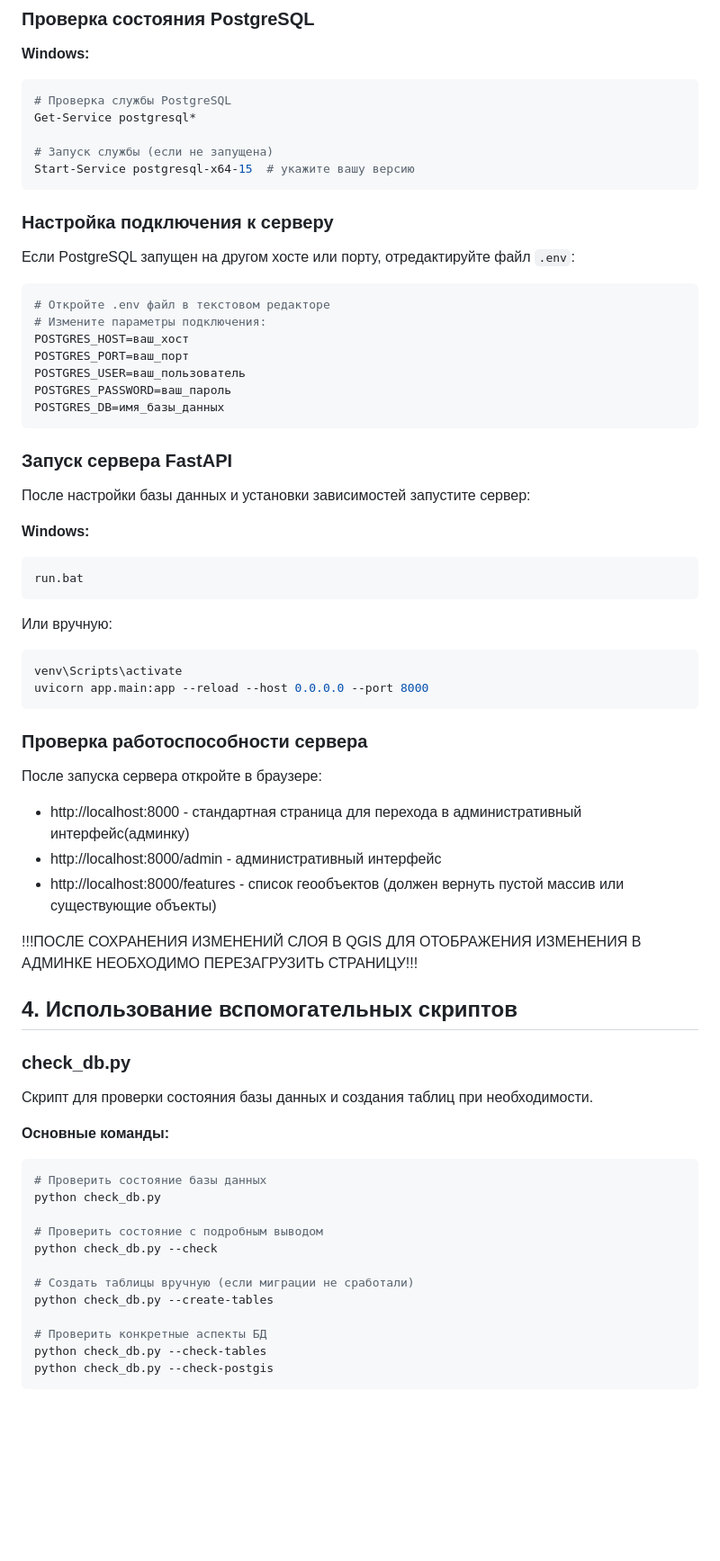
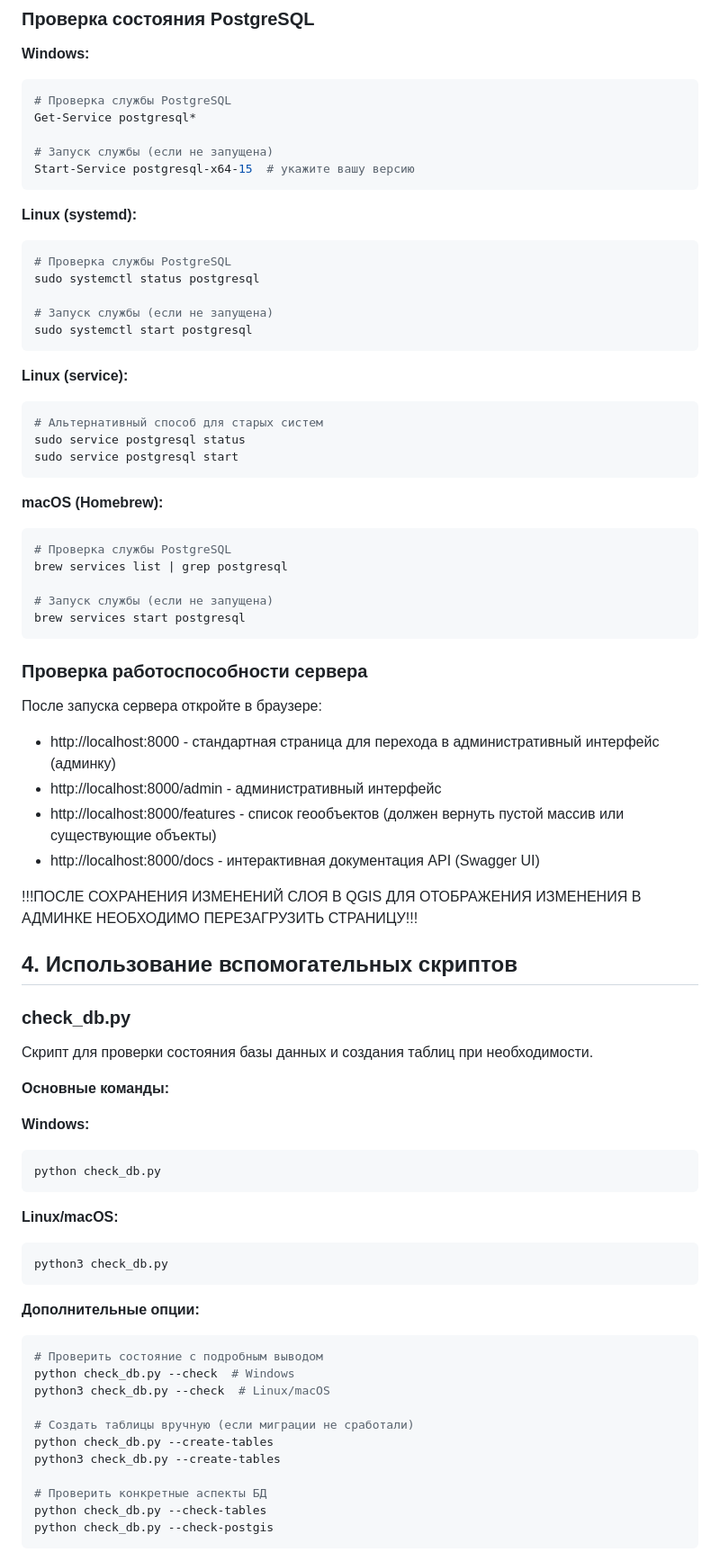
Before and after one commit to KirKorsh/qgis-testing-project, a Markdown page: README.md, the part around the change printed below. Shown: that part at 90% size. GitHub-like rendering; blank space fills up the shorter version.

````diff
--- a/README.md
+++ b/README.md
@@ -102,53 +143,67 @@ Get-Service postgresql*
 Start-Service postgresql-x64-15  # укажите вашу версию
 ```
 
-### Настройка подключения к серверу
-Если PostgreSQL запущен на другом хосте или порту, отредактируйте файл `.env`:
+**Linux (systemd):**
 ```bash
-# Откройте .env файл в текстовом редакторе
-# Измените параметры подключения:
-POSTGRES_HOST=ваш_хост
-POSTGRES_PORT=ваш_порт
-POSTGRES_USER=ваш_пользователь
-POSTGRES_PASSWORD=ваш_пароль
-POSTGRES_DB=имя_базы_данных
+# Проверка службы PostgreSQL
+sudo systemctl status postgresql
+
+# Запуск службы (если не запущена)
+sudo systemctl start postgresql
 ```
 
-### Запуск сервера FastAPI
-После настройки базы данных и установки зависимостей запустите сервер:
+**Linux (service):**
+```bash
+# Альтернативный способ для старых систем
+sudo service postgresql status
+sudo service postgresql start
+```
 
-**Windows:**
+**macOS (Homebrew):**
 ```bash
-run.bat
+# Проверка службы PostgreSQL
+brew services list | grep postgresql
+
+# Запуск службы (если не запущена)
+brew services start postgresql
 ```
-Или вручную:
-```bash
-venv\Scripts\activate
-uvicorn app.main:app --reload --host 0.0.0.0 --port 8000
-```
+
 
 ### Проверка работоспособности сервера
 После запуска сервера откройте в браузере:
-- http://localhost:8000 - стандартная страница для перехода в административный интерфейс(админку)
+- http://localhost:8000 - стандартная страница для перехода в административный интерфейс (админку)
 - http://localhost:8000/admin - административный интерфейс
 - http://localhost:8000/features - список геообъектов (должен вернуть пустой массив или существующие объекты)
+- http://localhost:8000/docs - интерактивная документация API (Swagger UI)
 
 !!!ПОСЛЕ СОХРАНЕНИЯ ИЗМЕНЕНИЙ СЛОЯ В QGIS ДЛЯ ОТОБРАЖЕНИЯ ИЗМЕНЕНИЯ В АДМИНКЕ НЕОБХОДИМО ПЕРЕЗАГРУЗИТЬ СТРАНИЦУ!!!
+
 ## 4. Использование вспомогательных скриптов
 
 ### check_db.py
 Скрипт для проверки состояния базы данных и создания таблиц при необходимости.
 
 **Основные команды:**
+
+**Windows:**
 ```bash
-# Проверить состояние базы данных
 python check_db.py
+```
 
+**Linux/macOS:**
+```bash
+python3 check_db.py
+```
+
+**Дополнительные опции:**
+```bash
 # Проверить состояние с подробным выводом
-python check_db.py --check
+python check_db.py --check  # Windows
+python3 check_db.py --check  # Linux/macOS
 
 # Создать таблицы вручную (если миграции не сработали)
 python check_db.py --create-tables
+python3 check_db.py --create-tables
 
 # Проверить конкретные аспекты БД
 python check_db.py --check-tables
````
Also changed, not shown: other parts of README.md (+111 -19 lines).
